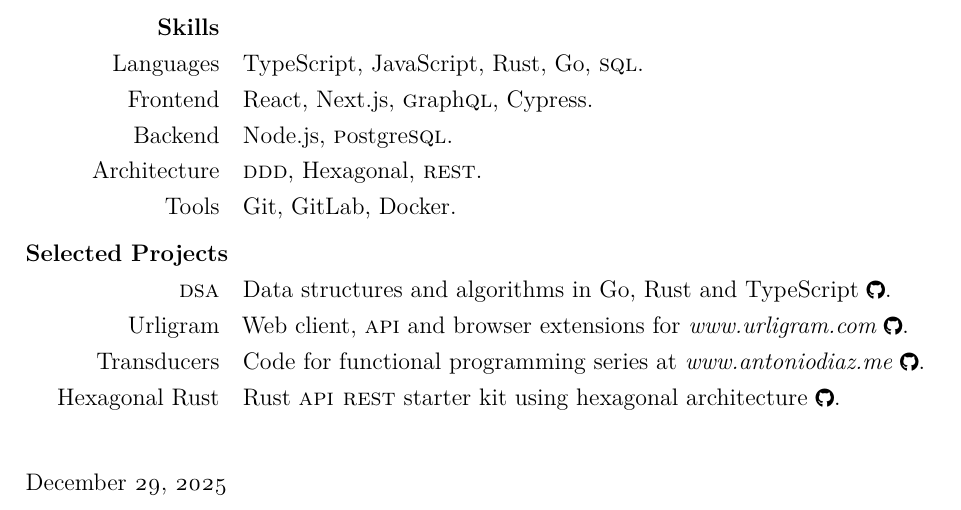
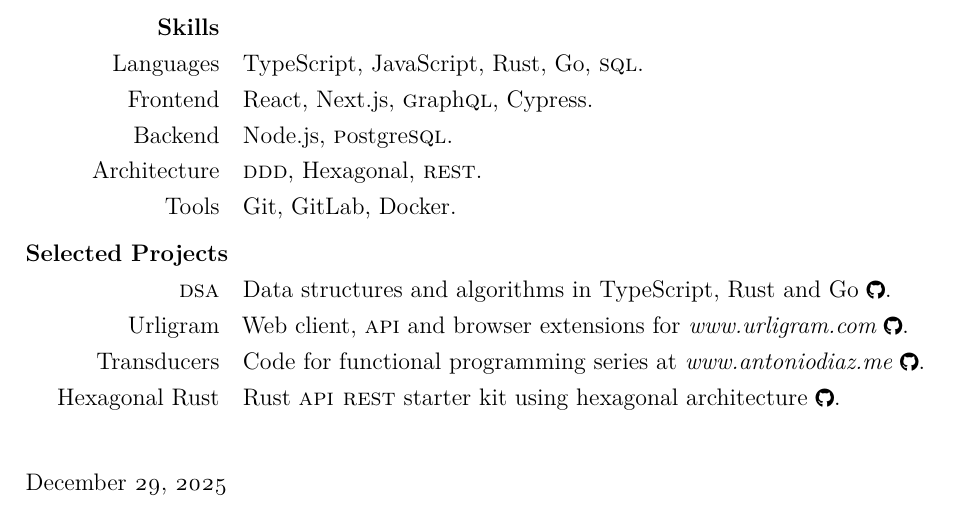
Before and after one commit to antondc/cv, a LaTeX CV (antonio_diaz_cv.tex): part of page 2 of 2, cut so that both start at the same text. Compiled offline with pdfLaTeX.

Commit message:
Update cv

```diff
--- a/antonio_diaz_cv.tex
+++ b/antonio_diaz_cv.tex
@@ -130,7 +130,7 @@
     \item[Tools] Git, GitLab, Docker.
   \end{cvlist}
   \begin{cvlist}{Selected Projects}
-      \item[\sc{dsa}] Data structures and algorithms in Go, Rust and TypeScript \href{https://github.com/antondc/data-structures-and-algorithms}{\gh}.
+      \item[\sc{dsa}] Data structures and algorithms in TypeScript, Rust and Go \href{https://github.com/antondc/data-structures-and-algorithms}{\gh}.
       \item[Urligram] Web client, {\sc{api}} and browser extensions for {\it{www.urligram.com}} \href{https://github.com/antondc?tab=repositories&q=topic%3Aurligram}{\gh}.
       \item[Transducers] Code for functional programming series at \href{https://www.antoniodiaz.me/en/blog/functional-javascript-transducers-14}{\it{www.antoniodiaz.me}} \href{https://github.com/antondc/blog-functional-programming-suporting-code}{\gh}.
       \item[Hexagonal Rust] Rust {\sc{api rest}} starter kit using hexagonal architecture \href{https://github.com/antondc/rust-api-rest-starter-kit}{\gh}.
```
Also changed, not shown: antonio_diaz_cv.pdf.
